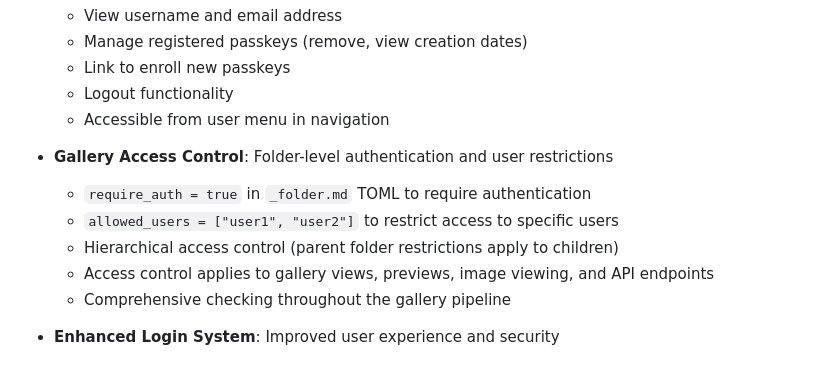
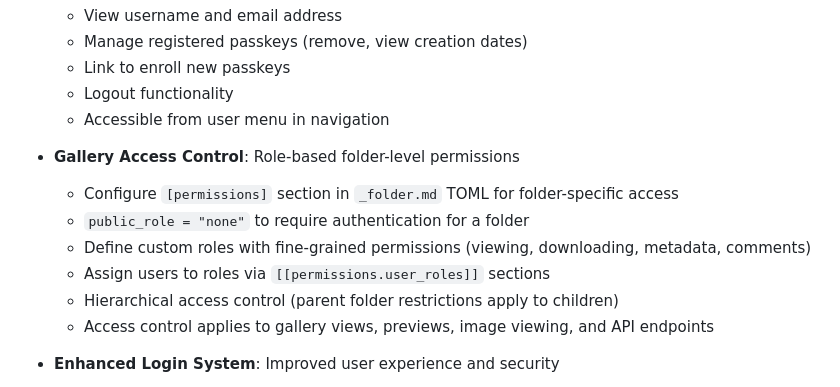
Before and after one commit to theatrus/tenrankai, a Markdown page: CHANGELOG.md, the part around the change. GitHub-like rendering.

```diff
--- a/CHANGELOG.md
+++ b/CHANGELOG.md
@@ -71,12 +71,13 @@ and this project adheres to [Semantic Versioning](https://semver.org/spec/v2.0.0
   - Logout functionality
   - Accessible from user menu in navigation
 
-- **Gallery Access Control**: Folder-level authentication and user restrictions
-  - `require_auth = true` in `_folder.md` TOML to require authentication
-  - `allowed_users = ["user1", "user2"]` to restrict access to specific users
+- **Gallery Access Control**: Role-based folder-level permissions
+  - Configure `[permissions]` section in `_folder.md` TOML for folder-specific access
+  - `public_role = "none"` to require authentication for a folder
+  - Define custom roles with fine-grained permissions (viewing, downloading, metadata, comments)
+  - Assign users to roles via `[[permissions.user_roles]]` sections
   - Hierarchical access control (parent folder restrictions apply to children)
   - Access control applies to gallery views, previews, image viewing, and API endpoints
-  - Comprehensive checking throughout the gallery pipeline
 
 - **Enhanced Login System**: Improved user experience and security
   - Consolidated JavaScript utilities in `/static/login.js` with cache busting
```
Also changed, not shown: OLD_PERMISSION_SYSTEM_AUDIT.md (deleted, +0 -81 lines), README.md (+0 -2 lines).
